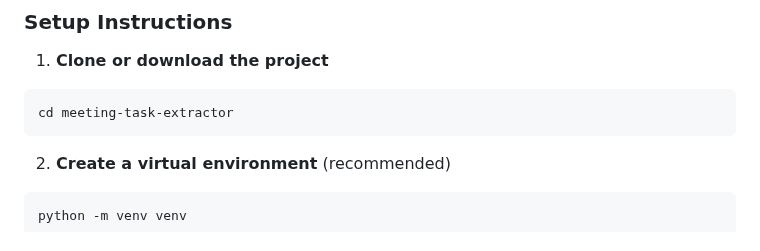
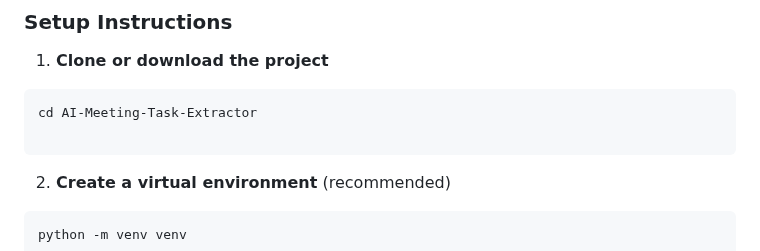
Before and after one commit to sohamdhobi/AI-Meeting-Task-Extractor, a Markdown page: README.md, the part around the change. Rendered like a GitHub page.

Commit message:
Update project directory name in setup instructions

````diff
--- a/README.md
+++ b/README.md
@@ -53,7 +53,8 @@ An intelligent Flask-based web application that automatically transcribes meetin
 
 1. **Clone or download the project**
 ```bash
-cd meeting-task-extractor
+cd AI-Meeting-Task-Extractor
+
 ```
 
 2. **Create a virtual environment** (recommended)
````
